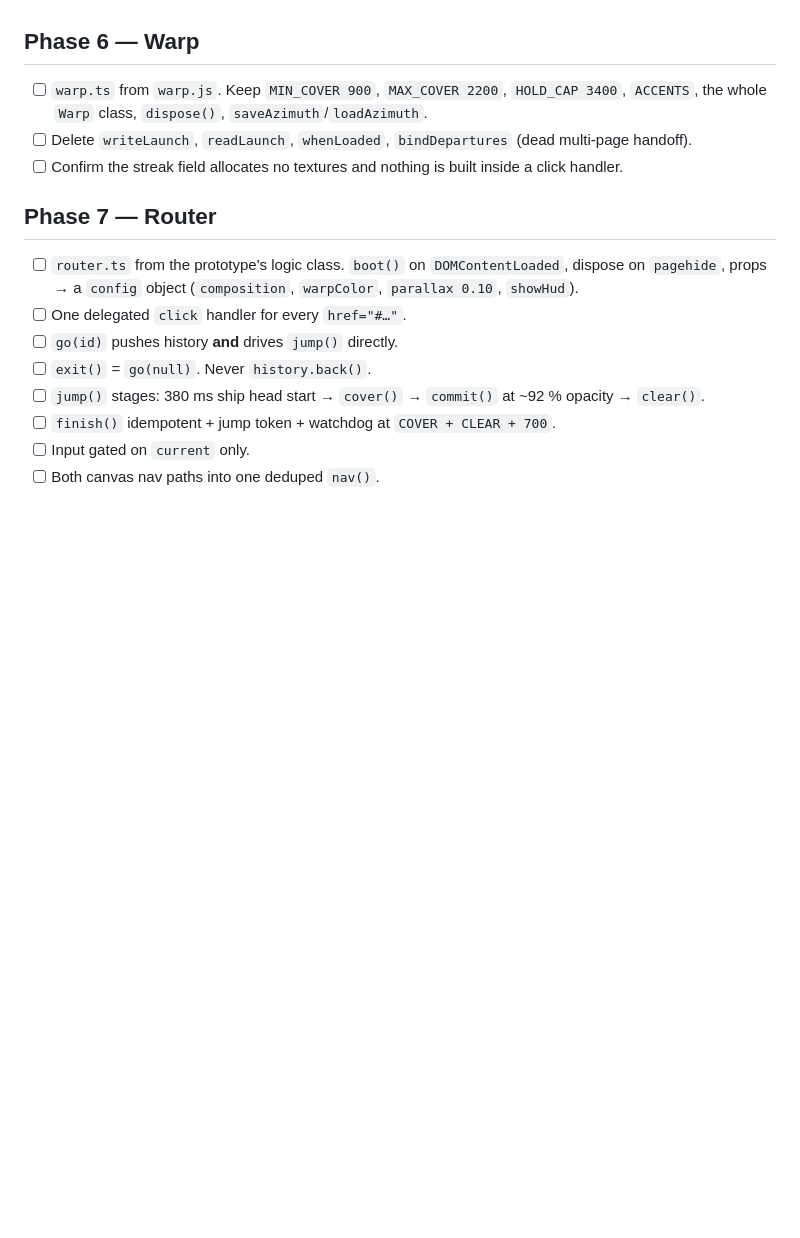
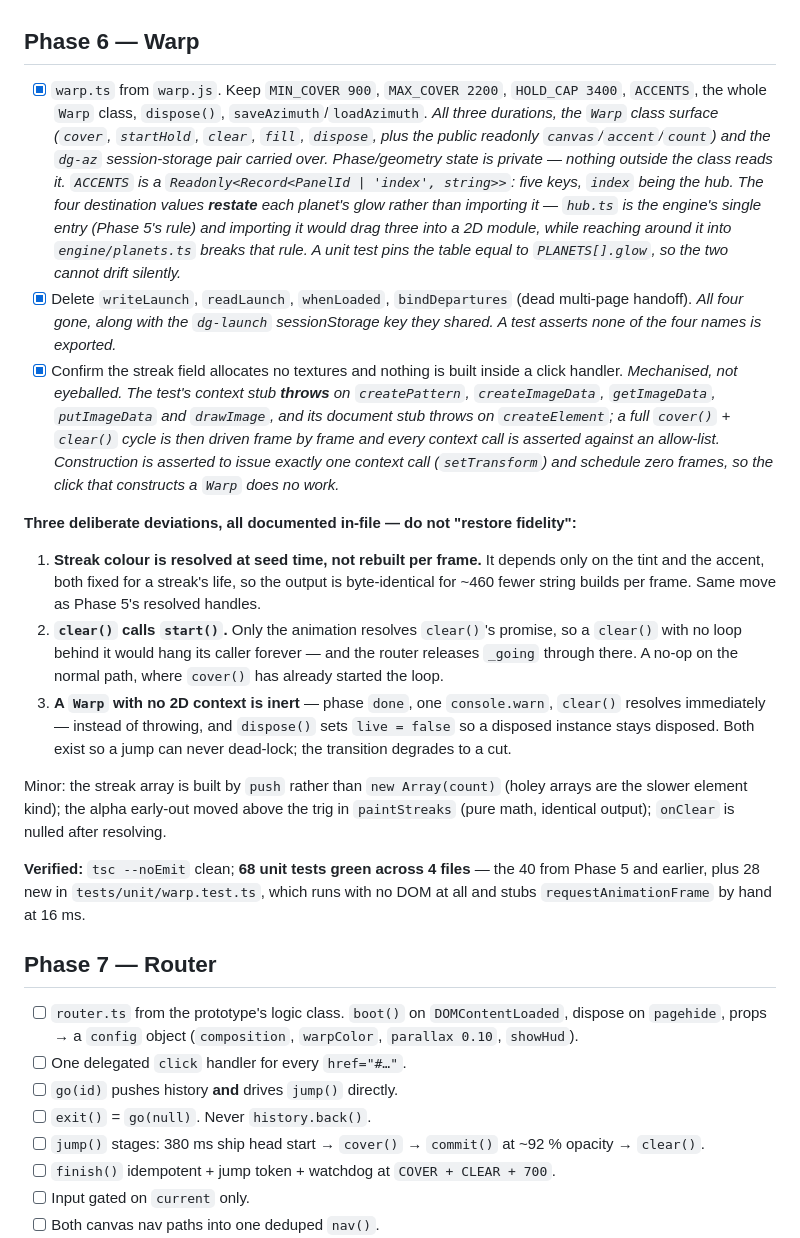
Before and after one commit to WallerTheDeveloper/personal-website, a Markdown page: TASKS.md, the part around the change. Rendered like a GitHub page; blank space fills up the shorter version.

Commit message:
docs: tick Phase 6 after a green test run
68 unit tests pass across 4 files (40 prior + 28 in warp.test.ts) and
tsc --noEmit is clean, so the Phase 6 boxes can be ticked.

Records the three deliberate deviations from warp.js: streak colour
resolved at seed time, clear() calling start() so its promise can never
hang the router, and a context-less Warp staying inert instead of
throwing.

```diff
--- a/TASKS.md
+++ b/TASKS.md
@@ -186,9 +186,51 @@ size the engine for real: **506.74 kB raw / 131.38 kB gzip** tree-shaken, so the
 
 ## Phase 6 — Warp
 
-- [ ] `warp.ts` from `warp.js`. Keep `MIN_COVER 900`, `MAX_COVER 2200`, `HOLD_CAP 3400`, `ACCENTS`, the whole `Warp` class, `dispose()`, `saveAzimuth`/`loadAzimuth`.
-- [ ] Delete `writeLaunch`, `readLaunch`, `whenLoaded`, `bindDepartures` (dead multi-page handoff).
-- [ ] Confirm the streak field allocates no textures and nothing is built inside a click handler.
+- [x] `warp.ts` from `warp.js`. Keep `MIN_COVER 900`, `MAX_COVER 2200`, `HOLD_CAP 3400`, `ACCENTS`, the whole `Warp` class, `dispose()`, `saveAzimuth`/`loadAzimuth`.
+      *All three durations, the `Warp` class surface (`cover`, `startHold`, `clear`,
+      `fill`, `dispose`, plus the public readonly `canvas`/`accent`/`count`) and the
+      `dg-az` session-storage pair carried over. Phase/geometry state is private —
+      nothing outside the class reads it. `ACCENTS` is a `Readonly<Record<PanelId |
+      'index', string>>`: five keys, `index` being the hub. The four destination
+      values **restate** each planet's glow rather than importing it — `hub.ts` is
+      the engine's single entry (Phase 5's rule) and importing it would drag three
+      into a 2D module, while reaching around it into `engine/planets.ts` breaks
+      that rule. A unit test pins the table equal to `PLANETS[].glow`, so the two
+      cannot drift silently.*
+- [x] Delete `writeLaunch`, `readLaunch`, `whenLoaded`, `bindDepartures` (dead multi-page handoff).
+      *All four gone, along with the `dg-launch` sessionStorage key they shared. A
+      test asserts none of the four names is exported.*
+- [x] Confirm the streak field allocates no textures and nothing is built inside a click handler.
+      *Mechanised, not eyeballed. The test's context stub **throws** on
+      `createPattern`, `createImageData`, `getImageData`, `putImageData` and
+      `drawImage`, and its document stub throws on `createElement`; a full
+      `cover()` + `clear()` cycle is then driven frame by frame and every context
+      call is asserted against an allow-list. Construction is asserted to issue
+      exactly one context call (`setTransform`) and schedule zero frames, so the
+      click that constructs a `Warp` does no work.*
+
+**Three deliberate deviations, all documented in-file — do not "restore fidelity":**
+
+1. **Streak colour is resolved at seed time, not rebuilt per frame.** It depends
+   only on the tint and the accent, both fixed for a streak's life, so the output
+   is byte-identical for ~460 fewer string builds per frame. Same move as Phase 5's
+   resolved handles.
+2. **`clear()` calls `start()`.** Only the animation resolves `clear()`'s promise,
+   so a `clear()` with no loop behind it would hang its caller forever — and the
+   router releases `_going` through there. A no-op on the normal path, where
+   `cover()` has already started the loop.
+3. **A `Warp` with no 2D context is inert** — phase `done`, one `console.warn`,
+   `clear()` resolves immediately — instead of throwing, and `dispose()` sets
+   `live = false` so a disposed instance stays disposed. Both exist so a jump can
+   never dead-lock; the transition degrades to a cut.
+
+Minor: the streak array is built by `push` rather than `new Array(count)` (holey
+arrays are the slower element kind); the alpha early-out moved above the trig in
+`paintStreaks` (pure math, identical output); `onClear` is nulled after resolving.
+
+**Verified:** `tsc --noEmit` clean; **68 unit tests green across 4 files** — the
+40 from Phase 5 and earlier, plus 28 new in `tests/unit/warp.test.ts`, which runs
+with no DOM at all and stubs `requestAnimationFrame` by hand at 16 ms.
 
 ## Phase 7 — Router
 
```
